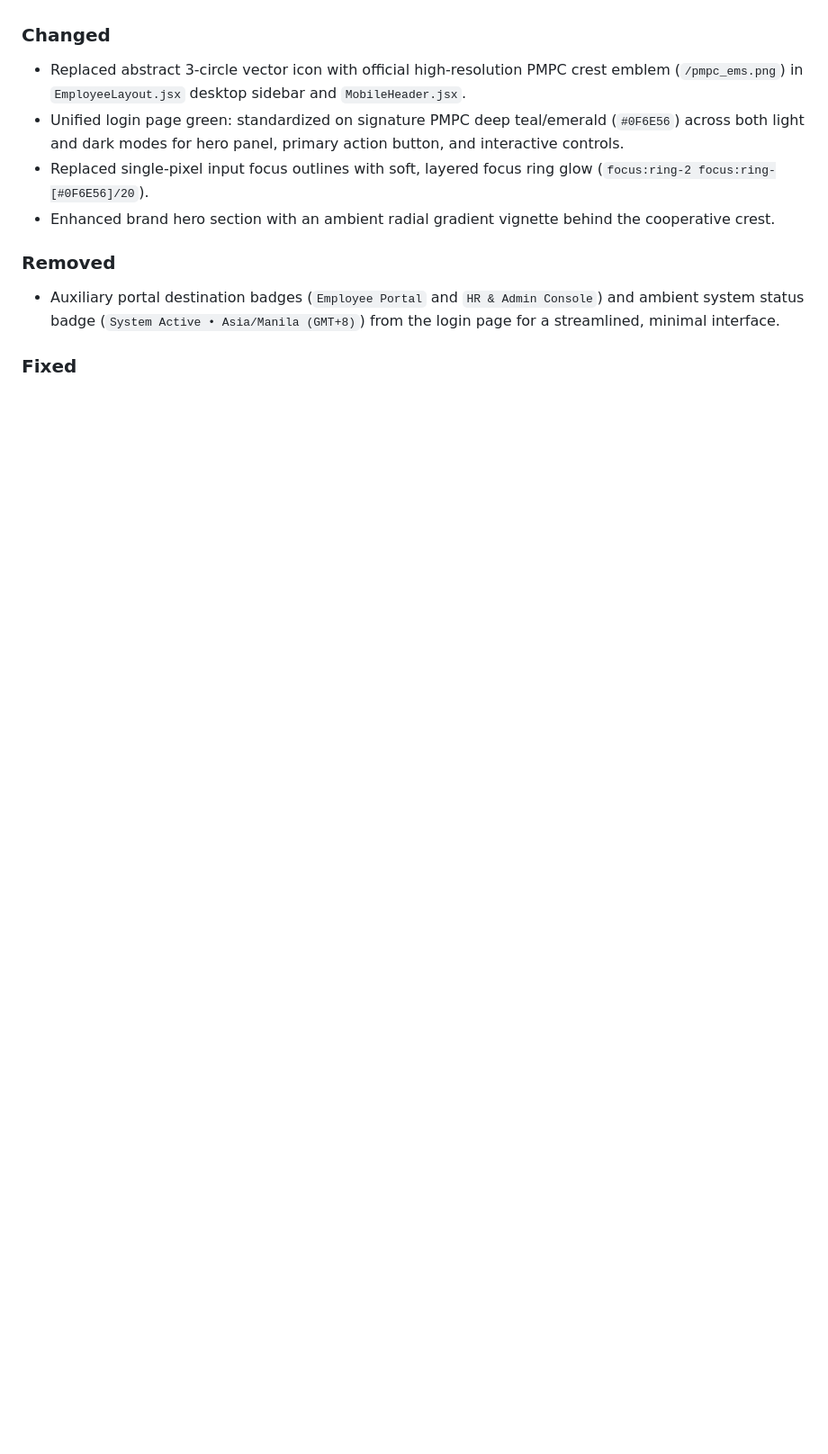
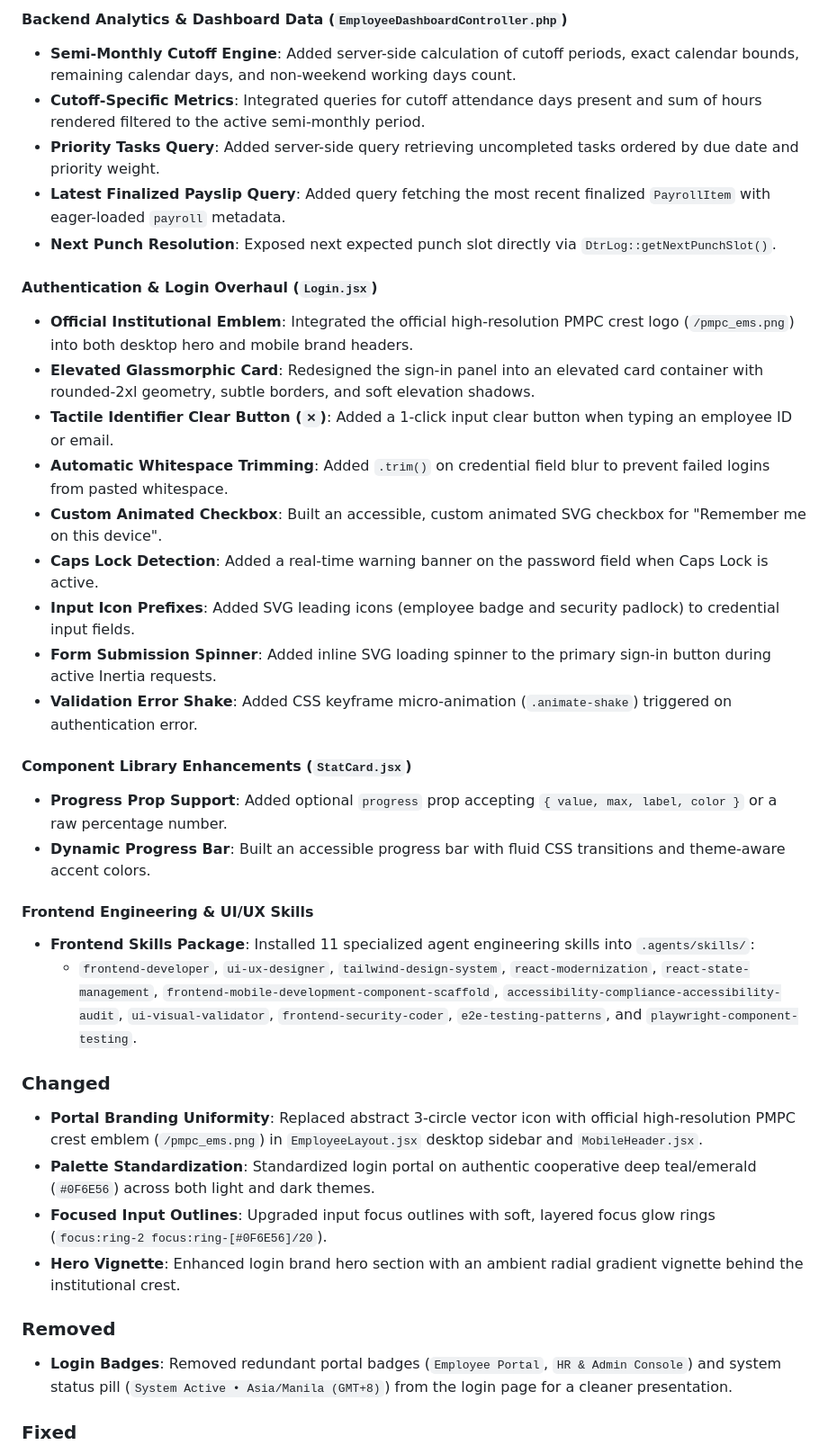
Before and after one commit to aokisan0924/pmpc-mngnt-system, a Markdown page: CHANGELOG.md, the part around one of its changes. Shown at 90% size. Rendered like a GitHub page; blank space fills up the shorter version.

```diff
--- a/CHANGELOG.md
+++ b/CHANGELOG.md
@@ -22,11 +30,38 @@
+#### Backend Analytics & Dashboard Data (`EmployeeDashboardController.php`)
+- **Semi-Monthly Cutoff Engine**: Added server-side calculation of cutoff periods, exact calendar bounds, remaining calendar days, and non-weekend working days count.
+- **Cutoff-Specific Metrics**: Integrated queries for cutoff attendance days present and sum of hours rendered filtered to the active semi-monthly period.
+- **Priority Tasks Query**: Added server-side query retrieving uncompleted tasks ordered by due date and priority weight.
+- **Latest Finalized Payslip Query**: Added query fetching the most recent finalized `PayrollItem` with eager-loaded `payroll` metadata.
+- **Next Punch Resolution**: Exposed next expected punch slot directly via `DtrLog::getNextPunchSlot()`.
+
+#### Authentication & Login Overhaul (`Login.jsx`)
+- **Official Institutional Emblem**: Integrated the official high-resolution PMPC crest logo (`/pmpc_ems.png`) into both desktop hero and mobile brand headers.
+- **Elevated Glassmorphic Card**: Redesigned the sign-in panel into an elevated card container with rounded-2xl geometry, subtle borders, and soft elevation shadows.
+- **Tactile Identifier Clear Button (`✕`)**: Added a 1-click input clear button when typing an employee ID or email.
+- **Automatic Whitespace Trimming**: Added `.trim()` on credential field blur to prevent failed logins from pasted whitespace.
+- **Custom Animated Checkbox**: Built an accessible, custom animated SVG checkbox for "Remember me on this device".
+- **Caps Lock Detection**: Added a real-time warning banner on the password field when Caps Lock is active.
+- **Input Icon Prefixes**: Added SVG leading icons (employee badge and security padlock) to credential input fields.
+- **Form Submission Spinner**: Added inline SVG loading spinner to the primary sign-in button during active Inertia requests.
+- **Validation Error Shake**: Added CSS keyframe micro-animation (`.animate-shake`) triggered on authentication error.
+
+#### Component Library Enhancements (`StatCard.jsx`)
+- **Progress Prop Support**: Added optional `progress` prop accepting `{ value, max, label, color }` or a raw percentage number.
+- **Dynamic Progress Bar**: Built an accessible progress bar with fluid CSS transitions and theme-aware accent colors.
+
+#### Frontend Engineering & UI/UX Skills
+- **Frontend Skills Package**: Installed 11 specialized agent engineering skills into `.agents/skills/`:
+  - `frontend-developer`, `ui-ux-designer`, `tailwind-design-system`, `react-modernization`, `react-state-management`, `frontend-mobile-development-component-scaffold`, `accessibility-compliance-accessibility-audit`, `ui-visual-validator`, `frontend-security-coder`, `e2e-testing-patterns`, and `playwright-component-testing`.
 
 ### Changed
-- Replaced abstract 3-circle vector icon with official high-resolution PMPC crest emblem (`/pmpc_ems.png`) in `EmployeeLayout.jsx` desktop sidebar and `MobileHeader.jsx`.
-- Unified login page green: standardized on signature PMPC deep teal/emerald (`#0F6E56`) across both light and dark modes for hero panel, primary action button, and interactive controls.
-- Replaced single-pixel input focus outlines with soft, layered focus ring glow (`focus:ring-2 focus:ring-[#0F6E56]/20`).
-- Enhanced brand hero section with an ambient radial gradient vignette behind the cooperative crest.
+
+- **Portal Branding Uniformity**: Replaced abstract 3-circle vector icon with official high-resolution PMPC crest emblem (`/pmpc_ems.png`) in `EmployeeLayout.jsx` desktop sidebar and `MobileHeader.jsx`.
+- **Palette Standardization**: Standardized login portal on authentic cooperative deep teal/emerald (`#0F6E56`) across both light and dark themes.
+- **Focused Input Outlines**: Upgraded input focus outlines with soft, layered focus glow rings (`focus:ring-2 focus:ring-[#0F6E56]/20`).
+- **Hero Vignette**: Enhanced login brand hero section with an ambient radial gradient vignette behind the institutional crest.
 
 ### Removed
-- Auxiliary portal destination badges (`Employee Portal` and `HR & Admin Console`) and ambient system status badge (`System Active • Asia/Manila (GMT+8)`) from the login page for a streamlined, minimal interface.
+
+- **Login Badges**: Removed redundant portal badges (`Employee Portal`, `HR & Admin Console`) and system status pill (`System Active • Asia/Manila (GMT+8)`) from the login page for a cleaner presentation.
 
 ### Fixed
```
Also changed, not shown: other parts of CHANGELOG.md (+33 -21 lines).
